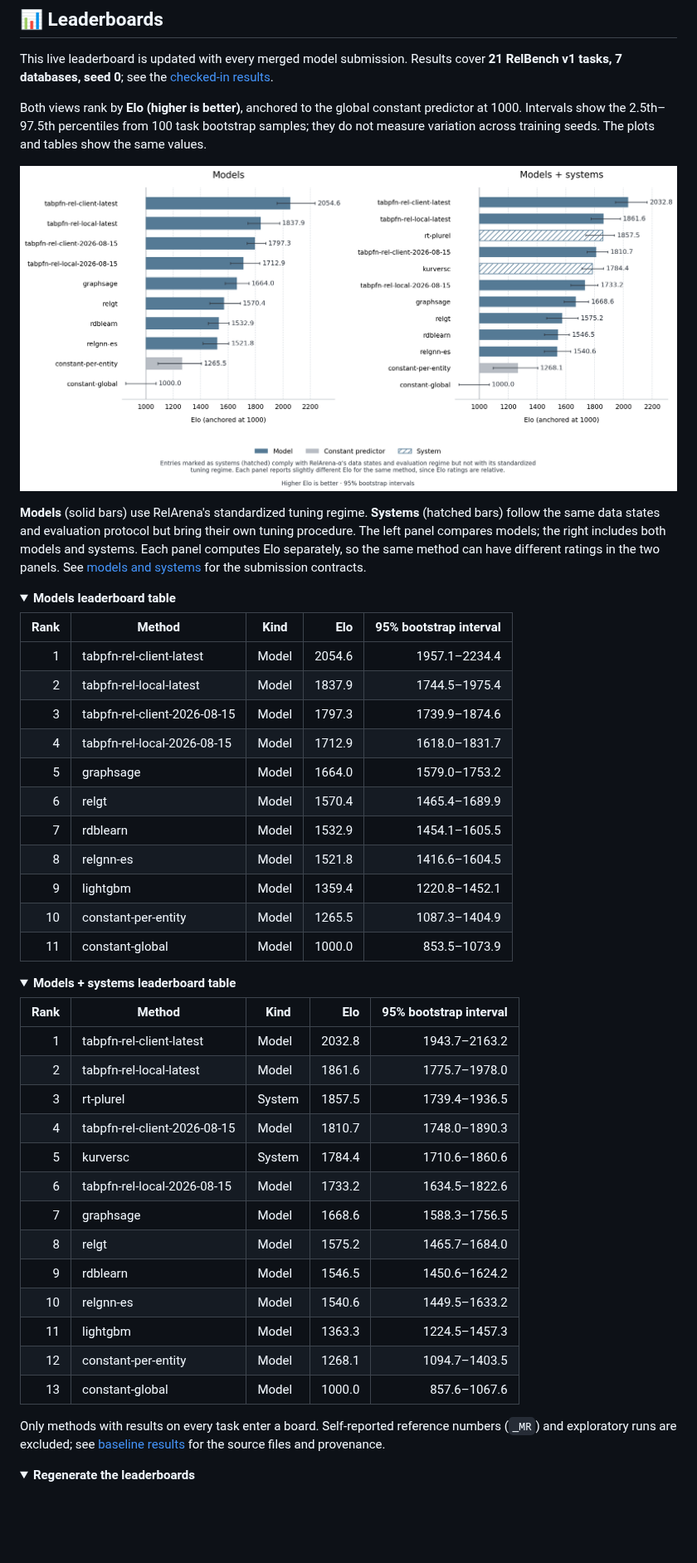
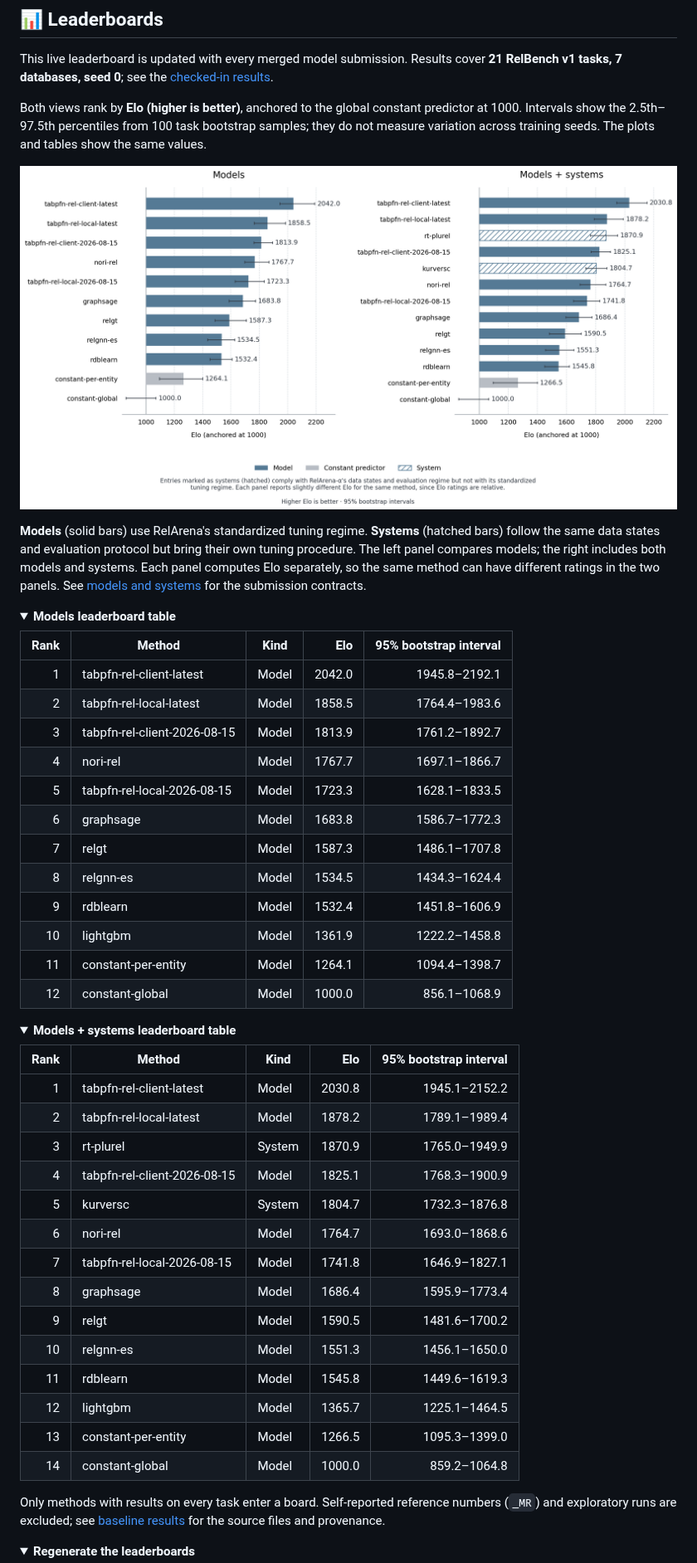
Before and after one commit to PriorLabs/relarena, a Markdown page: README.md, the part around one of its changes. Shown at 83% size. Drawn GitHub-style; pictures changed too: docs/leaderboards.png; folded sections open; blank space fills up the shorter version.

```diff
--- a/README.md
+++ b/README.md
@@ -69,17 +69,18 @@ they do not measure variation across training seeds. The plots and tables show t
 
 | Rank | Method | Kind | Elo | 95% bootstrap interval |
 |---:|---|---|---:|---:|
-| 1 | tabpfn-rel-client-latest | Model | 2054.6 | 1957.1–2234.4 |
-| 2 | tabpfn-rel-local-latest | Model | 1837.9 | 1744.5–1975.4 |
-| 3 | tabpfn-rel-client-2026-08-15 | Model | 1797.3 | 1739.9–1874.6 |
-| 4 | tabpfn-rel-local-2026-08-15 | Model | 1712.9 | 1618.0–1831.7 |
-| 5 | graphsage | Model | 1664.0 | 1579.0–1753.2 |
-| 6 | relgt | Model | 1570.4 | 1465.4–1689.9 |
-| 7 | rdblearn | Model | 1532.9 | 1454.1–1605.5 |
-| 8 | relgnn-es | Model | 1521.8 | 1416.6–1604.5 |
-| 9 | lightgbm | Model | 1359.4 | 1220.8–1452.1 |
-| 10 | constant-per-entity | Model | 1265.5 | 1087.3–1404.9 |
-| 11 | constant-global | Model | 1000.0 | 853.5–1073.9 |
+| 1 | tabpfn-rel-client-latest | Model | 2042.0 | 1945.8–2192.1 |
+| 2 | tabpfn-rel-local-latest | Model | 1858.5 | 1764.4–1983.6 |
+| 3 | tabpfn-rel-client-2026-08-15 | Model | 1813.9 | 1761.2–1892.7 |
+| 4 | nori-rel | Model | 1767.7 | 1697.1–1866.7 |
+| 5 | tabpfn-rel-local-2026-08-15 | Model | 1723.3 | 1628.1–1833.5 |
+| 6 | graphsage | Model | 1683.8 | 1586.7–1772.3 |
+| 7 | relgt | Model | 1587.3 | 1486.1–1707.8 |
+| 8 | relgnn-es | Model | 1534.5 | 1434.3–1624.4 |
+| 9 | rdblearn | Model | 1532.4 | 1451.8–1606.9 |
+| 10 | lightgbm | Model | 1361.9 | 1222.2–1458.8 |
+| 11 | constant-per-entity | Model | 1264.1 | 1094.4–1398.7 |
+| 12 | constant-global | Model | 1000.0 | 856.1–1068.9 |
 
 </details>
 
@@ -88,19 +89,20 @@ they do not measure variation across training seeds. The plots and tables show t
 
 | Rank | Method | Kind | Elo | 95% bootstrap interval |
 |---:|---|---|---:|---:|
-| 1 | tabpfn-rel-client-latest | Model | 2032.8 | 1943.7–2163.2 |
-| 2 | tabpfn-rel-local-latest | Model | 1861.6 | 1775.7–1978.0 |
-| 3 | rt-plurel | System | 1857.5 | 1739.4–1936.5 |
-| 4 | tabpfn-rel-client-2026-08-15 | Model | 1810.7 | 1748.0–1890.3 |
-| 5 | kurversc | System | 1784.4 | 1710.6–1860.6 |
-| 6 | tabpfn-rel-local-2026-08-15 | Model | 1733.2 | 1634.5–1822.6 |
-| 7 | graphsage | Model | 1668.6 | 1588.3–1756.5 |
-| 8 | relgt | Model | 1575.2 | 1465.7–1684.0 |
-| 9 | rdblearn | Model | 1546.5 | 1450.6–1624.2 |
-| 10 | relgnn-es | Model | 1540.6 | 1449.5–1633.2 |
-| 11 | lightgbm | Model | 1363.3 | 1224.5–1457.3 |
-| 12 | constant-per-entity | Model | 1268.1 | 1094.7–1403.5 |
-| 13 | constant-global | Model | 1000.0 | 857.6–1067.6 |
+| 1 | tabpfn-rel-client-latest | Model | 2030.8 | 1945.1–2152.2 |
+| 2 | tabpfn-rel-local-latest | Model | 1878.2 | 1789.1–1989.4 |
+| 3 | rt-plurel | System | 1870.9 | 1765.0–1949.9 |
+| 4 | tabpfn-rel-client-2026-08-15 | Model | 1825.1 | 1768.3–1900.9 |
+| 5 | kurversc | System | 1804.7 | 1732.3–1876.8 |
+| 6 | nori-rel | Model | 1764.7 | 1693.0–1868.6 |
+| 7 | tabpfn-rel-local-2026-08-15 | Model | 1741.8 | 1646.9–1827.1 |
+| 8 | graphsage | Model | 1686.4 | 1595.9–1773.4 |
+| 9 | relgt | Model | 1590.5 | 1481.6–1700.2 |
+| 10 | relgnn-es | Model | 1551.3 | 1456.1–1650.0 |
+| 11 | rdblearn | Model | 1545.8 | 1449.6–1619.3 |
+| 12 | lightgbm | Model | 1365.7 | 1225.1–1464.5 |
+| 13 | constant-per-entity | Model | 1266.5 | 1095.3–1399.0 |
+| 14 | constant-global | Model | 1000.0 | 859.2–1064.8 |
 
 </details>
 
```
Also changed, not shown: other parts of README.md (+1 -1 lines), baseline_results/README.md (+11 -1 lines), 1 other file.
